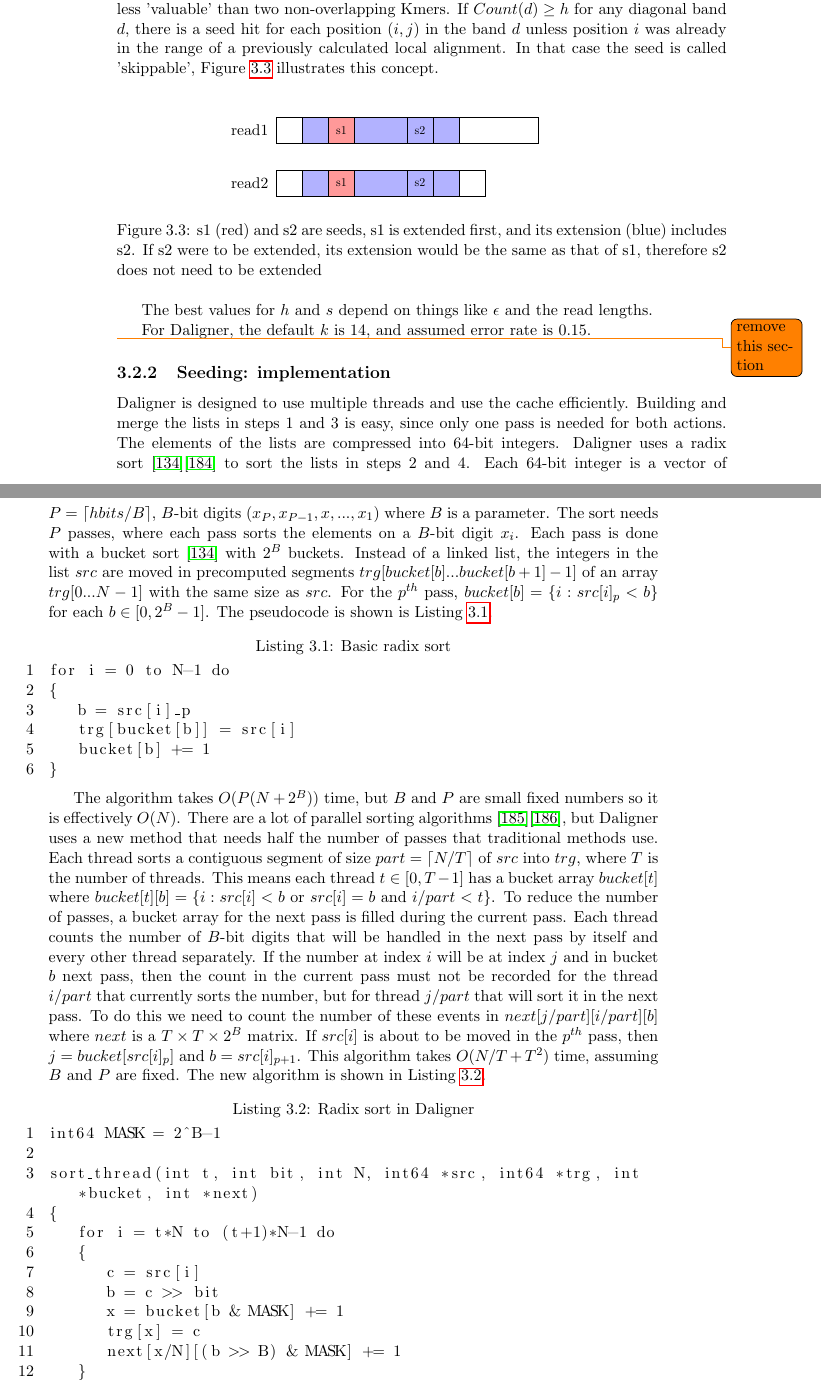
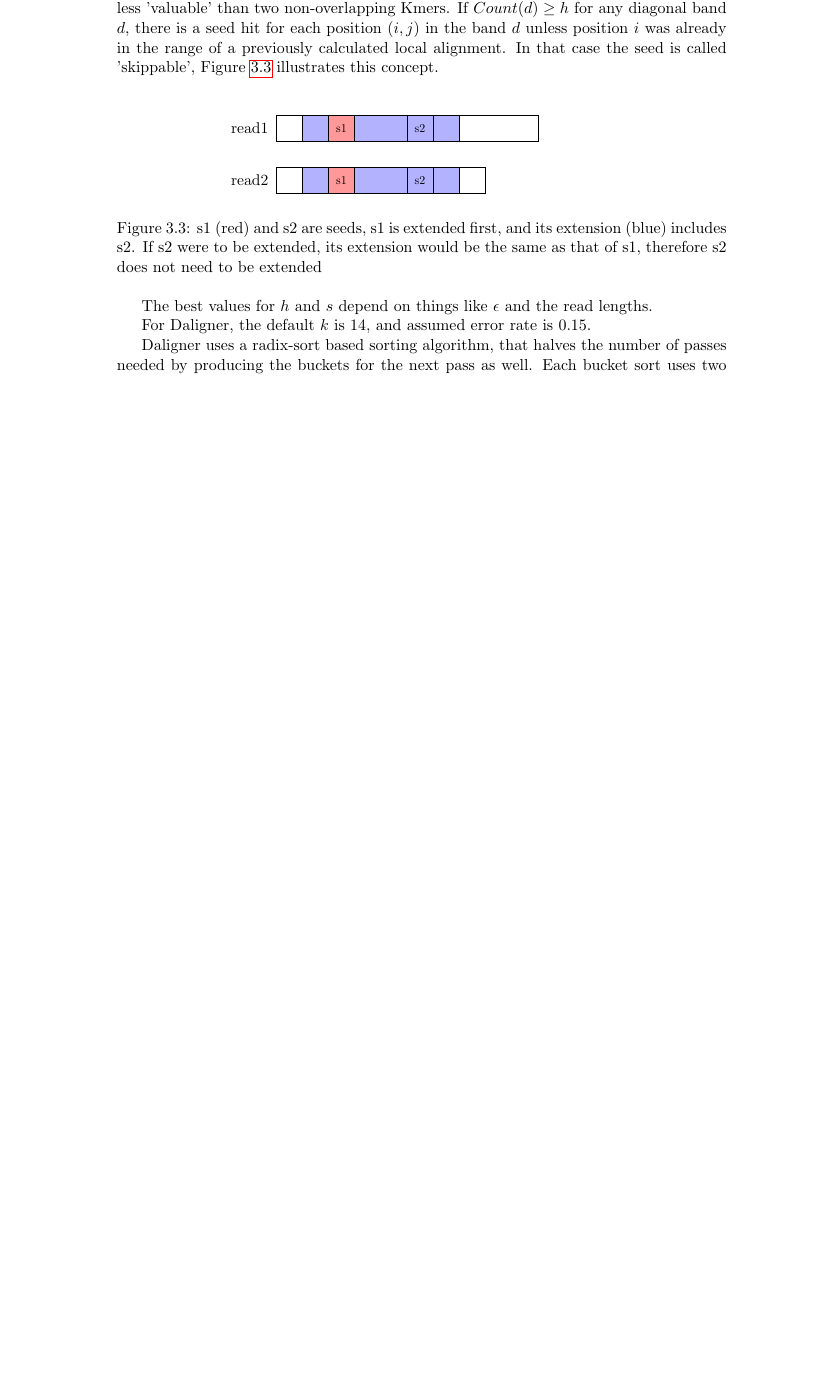
Before and after one commit to Tongdongq/Thesis, a LaTeX thesis (thesis.tex, which reads 3_concept/index.tex): two parts of pages 55 and 56 of 111 before the commit and part of page 57 of 111 after it, the two joined at a grey line, cut so that both start at the same text, the shorter picture padded with empty space. Compiled offline with pdfLaTeX.

Commit message:
removed some sections, added new SW figures

```diff
--- a/3_concept/index.tex
+++ b/3_concept/index.tex
@@ -142,36 +142,9 @@ In that case the seed is called 'skippable', Figure \ref{fig:skippable} illustra
 
 \figC{width=.7\textwidth ,clip, trim = 50 570 100 100 }{skippable_LAcalls.pdf}{s1 (red) and s2 are seeds, s1 is extended first, and its extension (blue) includes s2. If s2 were to be extended, its extension would be the same as that of s1, therefore s2 does not need to be extended}{fig:skippable}
 
-
 The best values for $h$ and $s$ depend on things like $\epsilon$ and the read lengths.
 
 For Daligner, the default $k$ is 14, and assumed error rate is $0.15$.
 
-\todo{remove this section}
-\subsection{Seeding: implementation}
-Daligner is designed to use multiple threads and use the cache efficiently.
-Building and merge the lists in steps 1 and 3 is easy, since only one pass is needed for both actions.
-The elements of the lists are compressed into 64-bit integers.
-Daligner uses a radix sort \cite{sorting}\cite{radix} to sort the lists in steps 2 and 4.
-Each 64-bit integer is a vector of $P=\lceil hbits/B\rceil$, $B$-bit digits ($x_P,x_{P-1},x,...,x_1$) where $B$ is a parameter.
-The sort needs $P$ passes, where each pass sorts the elements on a $B$-bit digit $x_i$.
-Each pass is done with a bucket sort \cite{sorting} with $2^B$ buckets.
-Instead of a linked list, the integers in the list $src$ are moved in precomputed segments $trg[bucket[b]...bucket[b+1]-1]$ of an array $trg[0...N-1]$ with the same size as $src$.
-For the $p^{th}$ pass, $bucket[b] = \{i: src[i]_p < b\}$ for each $b \in [0,2^B-1]$.
-The pseudocode is shown is Listing \ref{code:radix1}.
-
-\lstinputlisting[caption=Basic radix sort, label=code:radix1]{\codePath radix1.c}
-
-The algorithm takes $O(P(N+2^B))$ time, but $B$ and $P$ are small fixed numbers so it is effectively $O(N)$.
-There are a lot of parallel sorting algorithms \cite{parRadix1}\cite{parRadix2}, but Daligner uses a new method that needs half the number of passes that traditional methods use.
-Each thread sorts a contiguous segment of size $part = \lceil N/T\rceil$ of $src$ into $trg$, where $T$ is the number of threads.
-This means each thread $t \in [0,T-1]$ has a bucket array $bucket[t]$ where $bucket[t][b] = \{i: src[i] < b$ or $src[i] = b$ and $i/part < t\}$.
-To reduce the number of passes, a bucket array for the next pass is filled during the current pass.
-Each thread counts the number of $B$-bit digits that will be handled in the next pass by itself and every other thread separately.
-If the number at index $i$ will be at index $j$ and in bucket $b$ next pass, then the count in the current pass must not be recorded for the thread $i/part$ that currently sorts the number, but for thread $j/part$ that will sort it in the next pass.
-To do this we need to count the number of these events in $next[j/part][i/part][b]$ where $next$ is a $T\times T\times 2^B$ matrix.
-If $src[i]$ is about to be moved in the $p^{th}$ pass, then $j = bucket[src[i]_p]$ and $b = src[i]_{p+1}$.
-This algorithm takes $O(N/T+T^2)$ time, assuming $B$ and $P$ are fixed.
-The new algorithm is shown in Listing \ref{code:radix2}.
-
-\lstinputlisting[caption=Radix sort in Daligner, label=code:radix2]{\codePath radix2.c}
+Daligner uses a radix-sort based sorting algorithm, that halves the number of passes needed by producing the buckets for the next pass as well.
+Each bucket sort uses two arrays that will generally fit into L1 cache.
```
Also changed, not shown: 2_background/index.tex (+8 -0 lines), 6_conclusion/index.tex (+1 -3 lines), 2_background/figures/NW1.png, 2_background/figures/NW2.png, 2_background/figures/NW3.png, 2_background/figures/SW1.png, 2_background/figures/SW2.png, 3_concept/index.tex (30 more changed lines).
